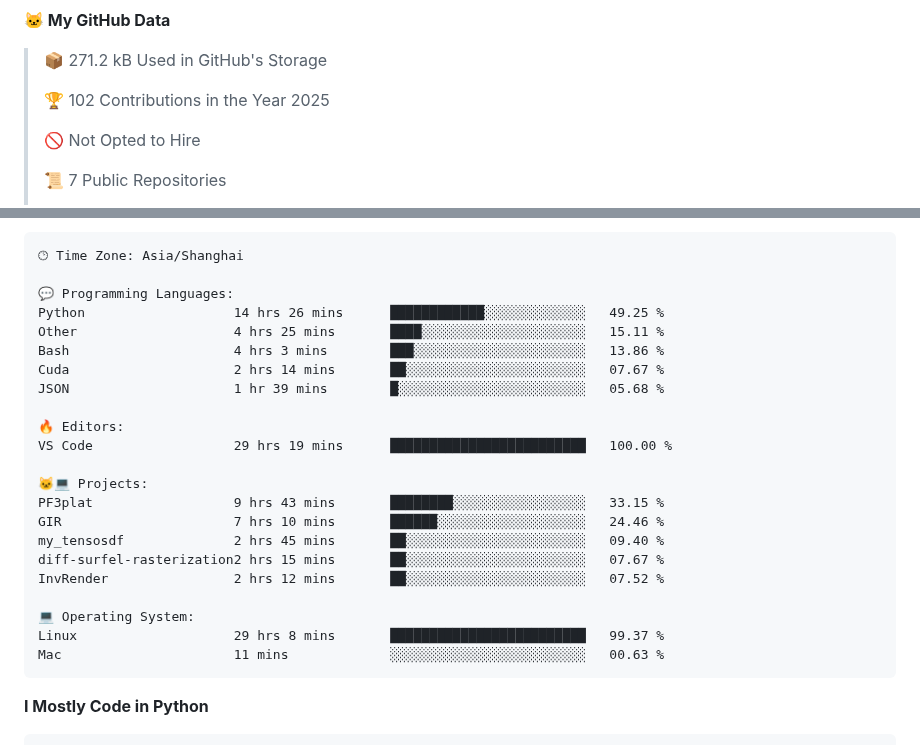
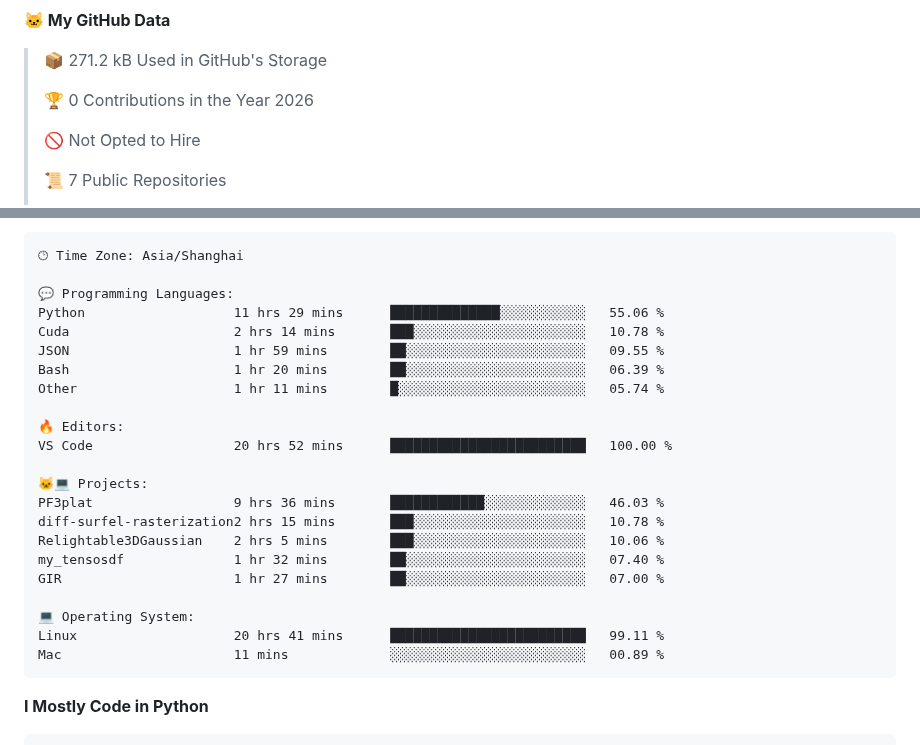
Before and after one commit to yejun688/yejun688, a Markdown page: README.md, 2 parts joined by grey strips. GitHub-like rendering.

Commit message:
Updated with Dev Metrics

````diff
--- a/README.md
+++ b/README.md
@@ -19,7 +19,7 @@ You can click the Preview link to take a look at your changes.
 
 > 📦 271.2 kB Used in GitHub's Storage
  >
-> 🏆 102 Contributions in the Year 2025
+> 🏆 0 Contributions in the Year 2026
  >
 > 🚫 Not Opted to Hire
  >
@@ -54,25 +54,25 @@ Sunday                   5 commits           █░░░░░░░░░░
 🕑︎ Time Zone: Asia/Shanghai
 
 💬 Programming Languages:
-Python                   14 hrs 26 mins      ████████████░░░░░░░░░░░░░   49.25 %
-Other                    4 hrs 25 mins       ████░░░░░░░░░░░░░░░░░░░░░   15.11 %
-Bash                     4 hrs 3 mins        ███░░░░░░░░░░░░░░░░░░░░░░   13.86 %
-Cuda                     2 hrs 14 mins       ██░░░░░░░░░░░░░░░░░░░░░░░   07.67 %
-JSON                     1 hr 39 mins        █░░░░░░░░░░░░░░░░░░░░░░░░   05.68 %
+Python                   11 hrs 29 mins      ██████████████░░░░░░░░░░░   55.06 %
+Cuda                     2 hrs 14 mins       ███░░░░░░░░░░░░░░░░░░░░░░   10.78 %
+JSON                     1 hr 59 mins        ██░░░░░░░░░░░░░░░░░░░░░░░   09.55 %
+Bash                     1 hr 20 mins        ██░░░░░░░░░░░░░░░░░░░░░░░   06.39 %
+Other                    1 hr 11 mins        █░░░░░░░░░░░░░░░░░░░░░░░░   05.74 %
 
 🔥 Editors:
-VS Code                  29 hrs 19 mins      █████████████████████████   100.00 %
+VS Code                  20 hrs 52 mins      █████████████████████████   100.00 %
 
 🐱‍💻 Projects:
-PF3plat                  9 hrs 43 mins       ████████░░░░░░░░░░░░░░░░░   33.15 %
-GIR                      7 hrs 10 mins       ██████░░░░░░░░░░░░░░░░░░░   24.46 %
-my_tensosdf              2 hrs 45 mins       ██░░░░░░░░░░░░░░░░░░░░░░░   09.40 %
-diff-surfel-rasterization2 hrs 15 mins       ██░░░░░░░░░░░░░░░░░░░░░░░   07.67 %
-InvRender                2 hrs 12 mins       ██░░░░░░░░░░░░░░░░░░░░░░░   07.52 %
+PF3plat                  9 hrs 36 mins       ████████████░░░░░░░░░░░░░   46.03 %
+diff-surfel-rasterization2 hrs 15 mins       ███░░░░░░░░░░░░░░░░░░░░░░   10.78 %
+Relightable3DGaussian    2 hrs 5 mins        ███░░░░░░░░░░░░░░░░░░░░░░   10.06 %
+my_tensosdf              1 hr 32 mins        ██░░░░░░░░░░░░░░░░░░░░░░░   07.40 %
+GIR                      1 hr 27 mins        ██░░░░░░░░░░░░░░░░░░░░░░░   07.00 %
 
 💻 Operating System:
-Linux                    29 hrs 8 mins       █████████████████████████   99.37 %
-Mac                      11 mins             ░░░░░░░░░░░░░░░░░░░░░░░░░   00.63 %
+Linux                    20 hrs 41 mins      █████████████████████████   99.11 %
+Mac                      11 mins             ░░░░░░░░░░░░░░░░░░░░░░░░░   00.89 %
 ```
 
 **I Mostly Code in Python**
````
Also changed, not shown: other parts of README.md (+2 -2 lines), assets/bar_graph.png.
